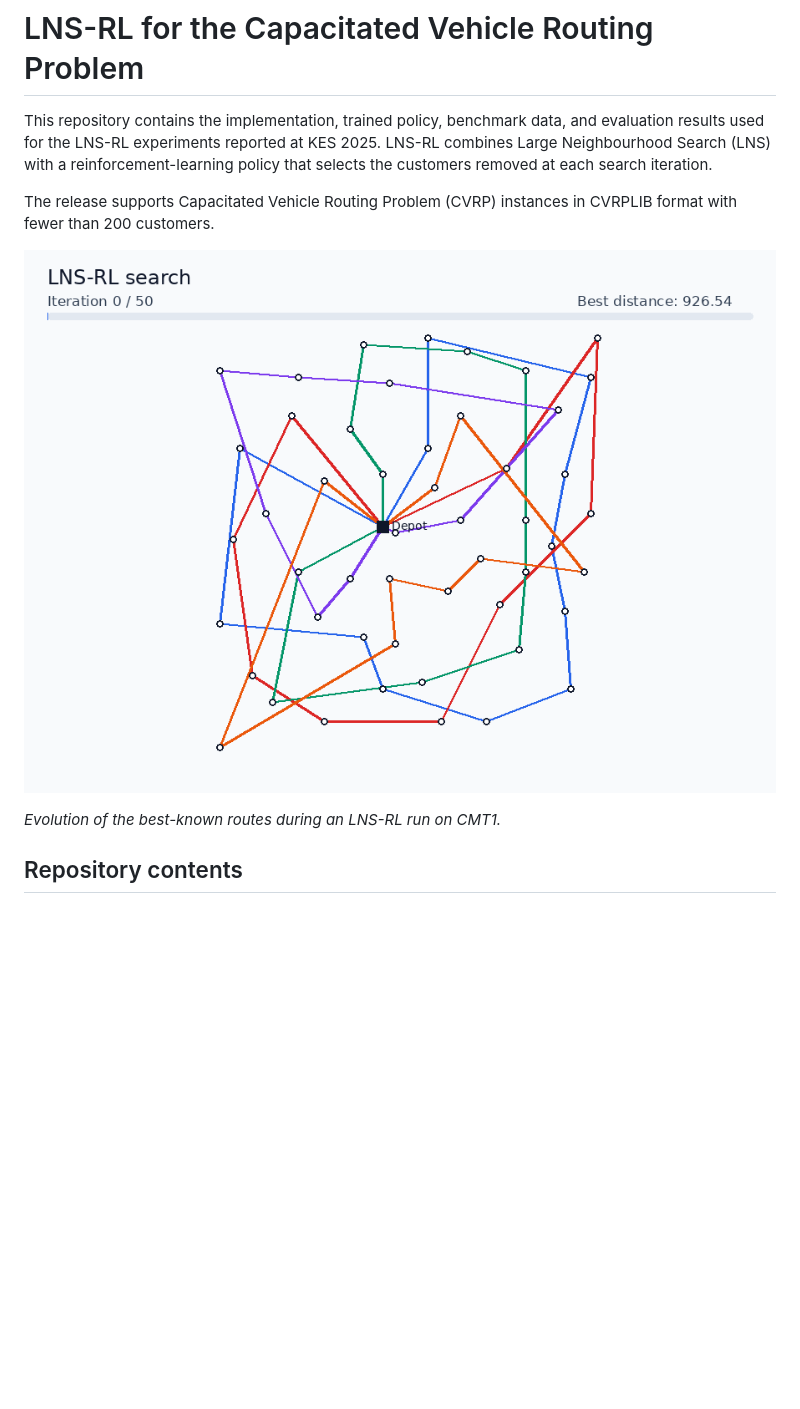
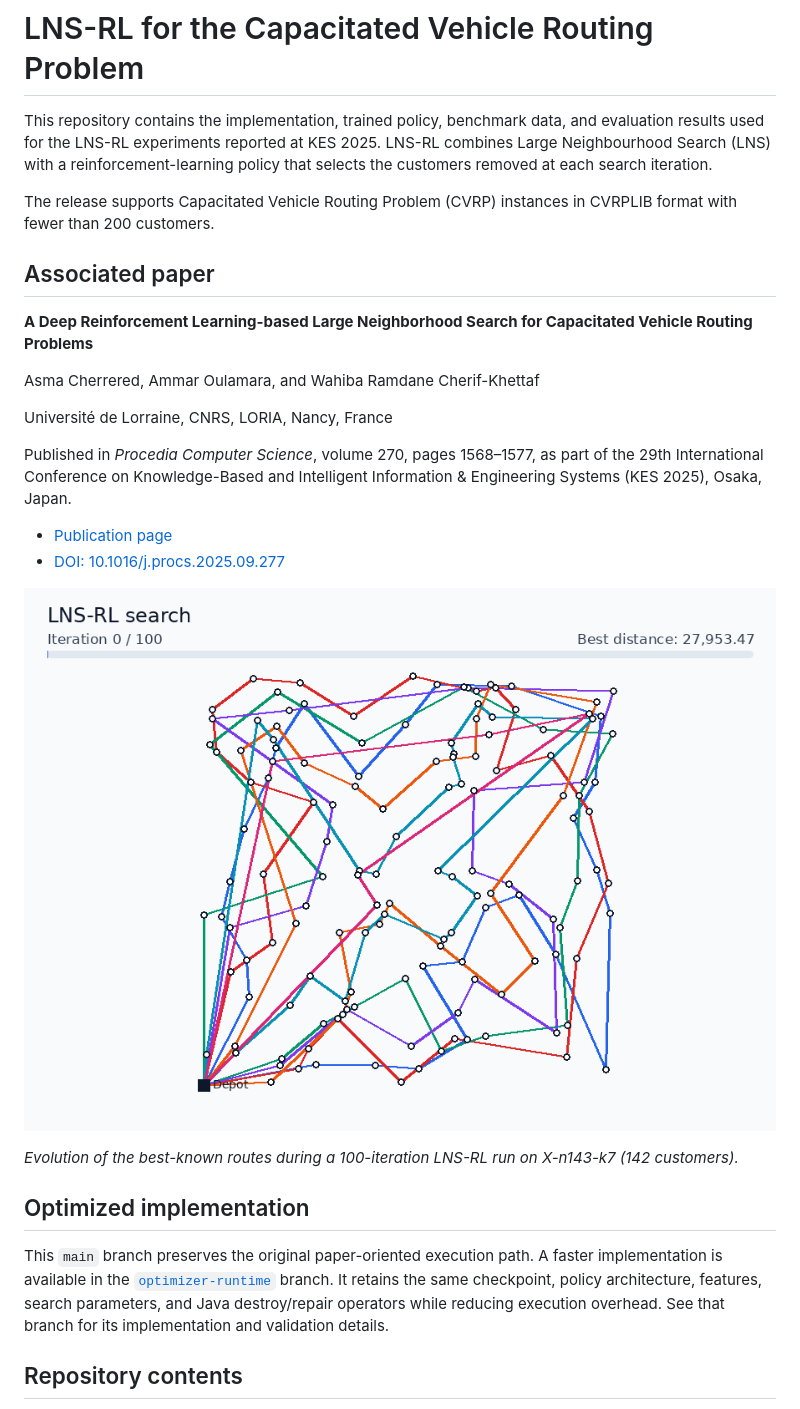
Before and after one commit to Asma-CHER/LNSRL, a Markdown page: README.md, the part around one of its changes. GitHub-like rendering; pictures changed too: assets/search_iterations.gif; blank space fills up the shorter version.

```diff
--- a/README.md
+++ b/README.md
@@ -8,9 +8,35 @@ policy that selects the customers removed at each search iteration.
 The release supports Capacitated Vehicle Routing Problem (CVRP) instances in
 CVRPLIB format with fewer than 200 customers.
 
+## Associated paper
+
+**A Deep Reinforcement Learning-based Large Neighborhood Search for Capacitated
+Vehicle Routing Problems**
+
+Asma Cherrered, Ammar Oulamara, and Wahiba Ramdane Cherif-Khettaf
+
+Université de Lorraine, CNRS, LORIA, Nancy, France
+
+Published in *Procedia Computer Science*, volume 270, pages 1568–1577, as part
+of the 29th International Conference on Knowledge-Based and Intelligent
+Information & Engineering Systems (KES 2025), Osaka, Japan.
+
+- [Publication page](https://www.sciencedirect.com/science/article/pii/S1877050925029503)
+- [DOI: 10.1016/j.procs.2025.09.277](https://doi.org/10.1016/j.procs.2025.09.277)
+
 ![LNS-RL search iterations](assets/search_iterations.gif)
 
-*Evolution of the best-known routes during an LNS-RL run on CMT1.*
+*Evolution of the best-known routes during a 100-iteration LNS-RL run on
+X-n143-k7 (142 customers).*
+
+## Optimized implementation
+
+This `main` branch preserves the original paper-oriented execution path. A
+faster implementation is available in the
+[`optimizer-runtime`](https://github.com/Asma-CHER/LNSRL/tree/optimizer-runtime)
+branch. It retains the same checkpoint, policy architecture, features, search
+parameters, and Java destroy/repair operators while reducing execution
+overhead. See that branch for its implementation and validation details.
 
 ## Repository contents
 
```
Also changed, not shown: other parts of README.md (+65 -0 lines).
